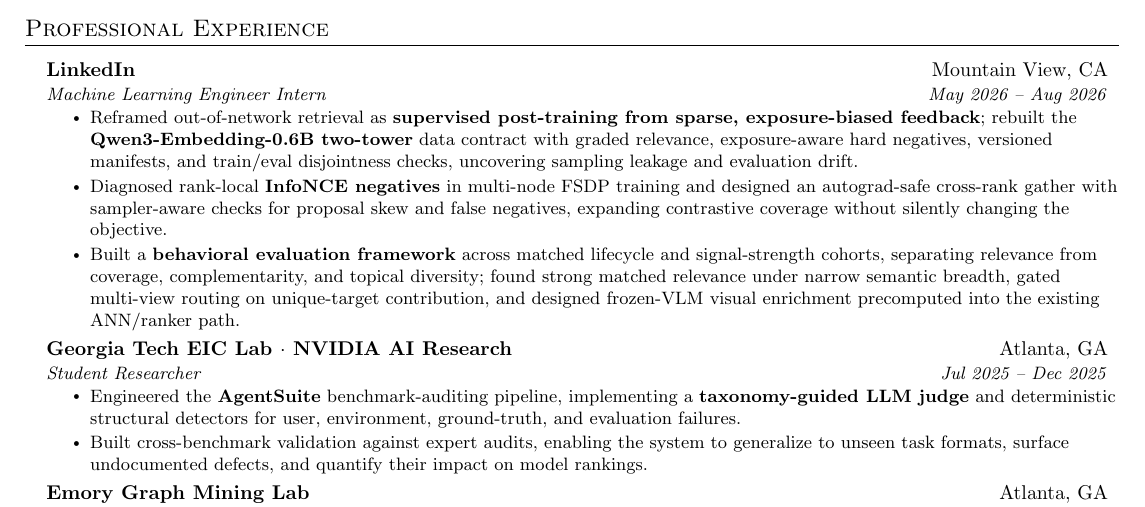
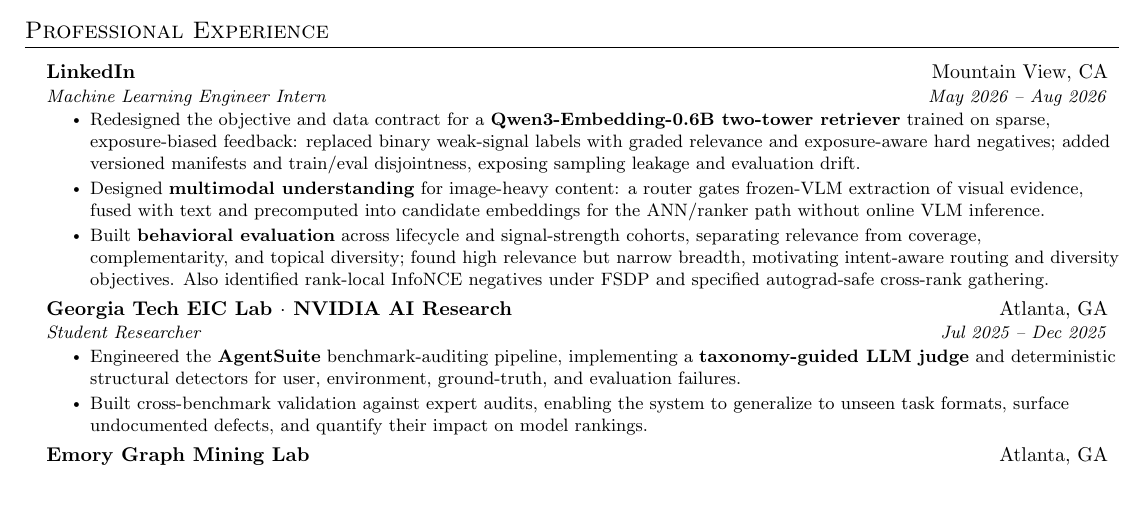
Before and after one commit to tianyi-zhang-02/my_resume, a LaTeX document (main.tex): part of the page, cut so that both start at the same text. Compiled offline with pdfLaTeX.

Commit message:
Refocus LinkedIn experience on objectives and multimodal understanding

```diff
--- a/main.tex
+++ b/main.tex
@@ -112,11 +112,11 @@
     {LinkedIn}{Mountain View, CA}
     {Machine Learning Engineer Intern}{May 2026 -- Aug 2026}
 \resumeItemListStart
-  \resumeItem{Reframed out-of-network retrieval as \textbf{supervised post-training from sparse, exposure-biased feedback}; rebuilt the \textbf{Qwen3-Embedding-0.6B two-tower} data contract with graded relevance, exposure-aware hard negatives, versioned manifests, and train/eval disjointness checks, uncovering sampling leakage and evaluation drift.}
+  \resumeItem{Redesigned the objective and data contract for a \textbf{Qwen3-Embedding-0.6B two-tower retriever} trained on sparse, exposure-biased feedback: replaced binary weak-signal labels with graded relevance and exposure-aware hard negatives; added versioned manifests and train/eval disjointness, exposing sampling leakage and evaluation drift.}
 
-  \resumeItem{Diagnosed rank-local \textbf{InfoNCE negatives} in multi-node FSDP training and designed an autograd-safe cross-rank gather with sampler-aware checks for proposal skew and false negatives, expanding contrastive coverage without silently changing the objective.}
+  \resumeItem{Designed \textbf{multimodal understanding} for image-heavy content: a router gates frozen-VLM extraction of visual evidence, fused with text and precomputed into candidate embeddings for the ANN/ranker path without online VLM inference.}
 
-  \resumeItem{Built a \textbf{behavioral evaluation framework} across matched lifecycle and signal-strength cohorts, separating relevance from coverage, complementarity, and topical diversity; found strong matched relevance under narrow semantic breadth, gated multi-view routing on unique-target contribution, and designed frozen-VLM visual enrichment precomputed into the existing ANN/ranker path.}
+  \resumeItem{Built \textbf{behavioral evaluation} across lifecycle and signal-strength cohorts, separating relevance from coverage, complementarity, and topical diversity; found high relevance but narrow breadth, motivating intent-aware routing and diversity objectives. Also identified rank-local InfoNCE negatives under FSDP and specified autograd-safe cross-rank gathering.}
 \resumeItemListEnd
 
   \resumeSubheading
```
